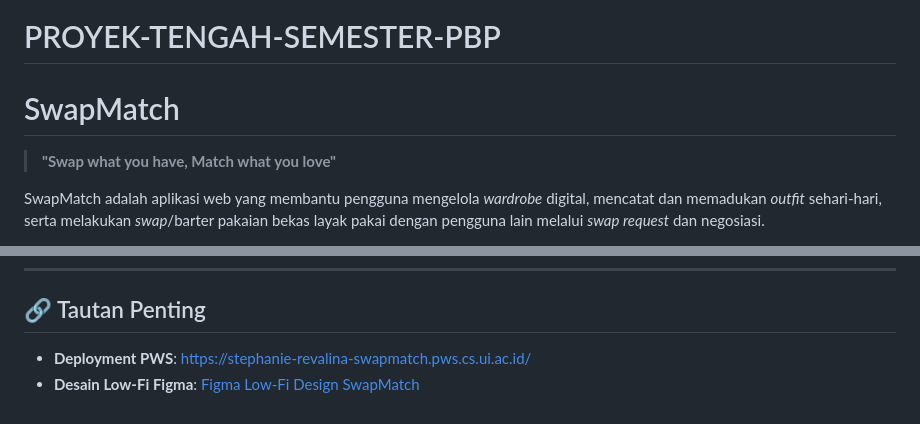
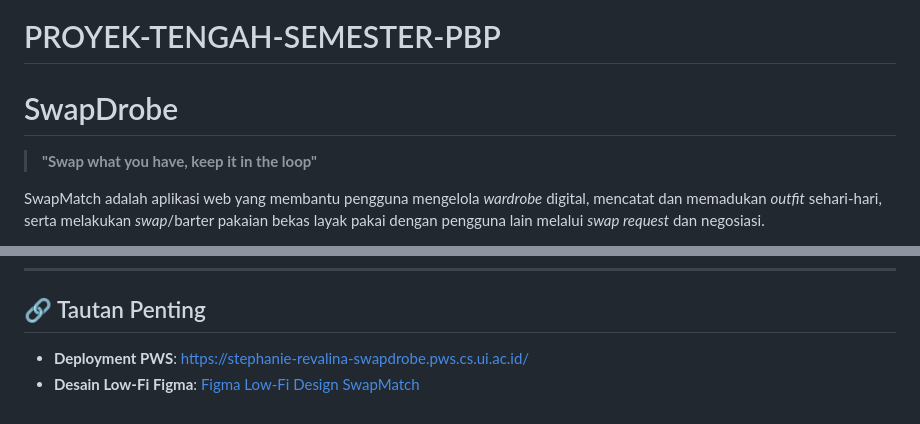
Before and after one commit to pbp-kelompok-c12-26/PROYEK-TENGAH-SEMESTER-PBP, a Markdown page: README.md, 2 parts joined by grey strips. Rendered like a GitHub page.

Commit message:
refactor: update project branding to Swapdrobe and sync PWS deployment configuration

```diff
--- a/README.md
+++ b/README.md
@@ -1,8 +1,8 @@
 KELOMPOK C12 PBP
 # PROYEK-TENGAH-SEMESTER-PBP
-# SwapMatch
+# SwapDrobe
 
-> **"Swap what you have, Match what you love"**
+> **"Swap what you have, keep it in the loop"**
 
 SwapMatch adalah aplikasi web yang membantu pengguna mengelola *wardrobe* digital, mencatat dan memadukan *outfit* sehari-hari, serta melakukan *swap*/barter pakaian bekas layak pakai dengan pengguna lain melalui *swap request* dan negosiasi.
 
@@ -100,5 +100,5 @@ Orang-orang yang sering mengelola *fashion* mereka dan ingin memaksimalkan pakai
 
 ## 🔗 Tautan Penting
 
-* **Deployment PWS**: [https://stephanie-revalina-swapmatch.pws.cs.ui.ac.id/](https://stephanie-revalina-swapmatch.pws.cs.ui.ac.id/)
+* **Deployment PWS**: [https://stephanie-revalina-swapdrobe.pws.cs.ui.ac.id/](https://stephanie-revalina-swapdrobe.pws.cs.ui.ac.id/)
 * **Desain Low-Fi Figma**: [Figma Low-Fi Design SwapMatch](https://www.figma.com/design/gSqXDCz8gnHd5gXU26yzIn/Untitled?node-id=0-1&t=yVCVLg0Ne6LHcpLZ-1)
```
